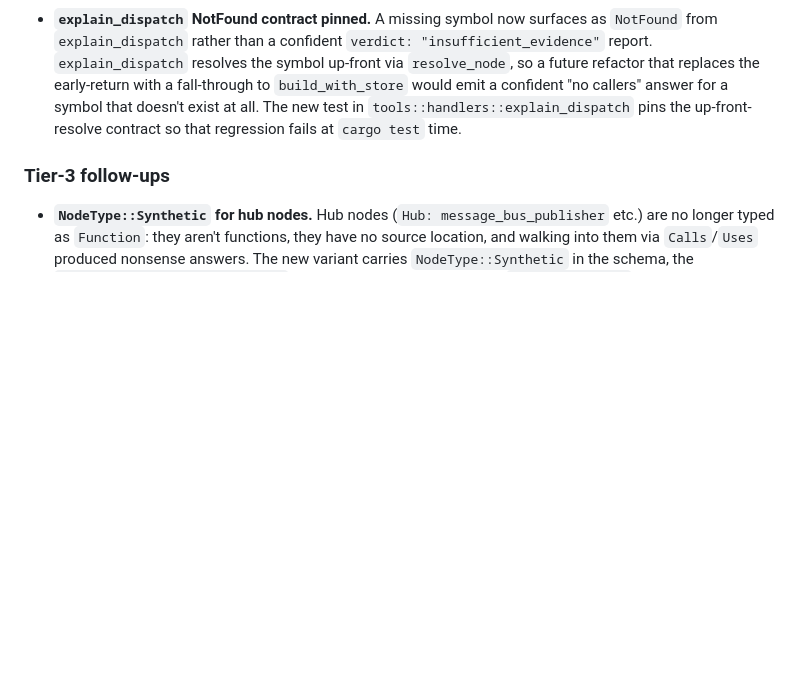
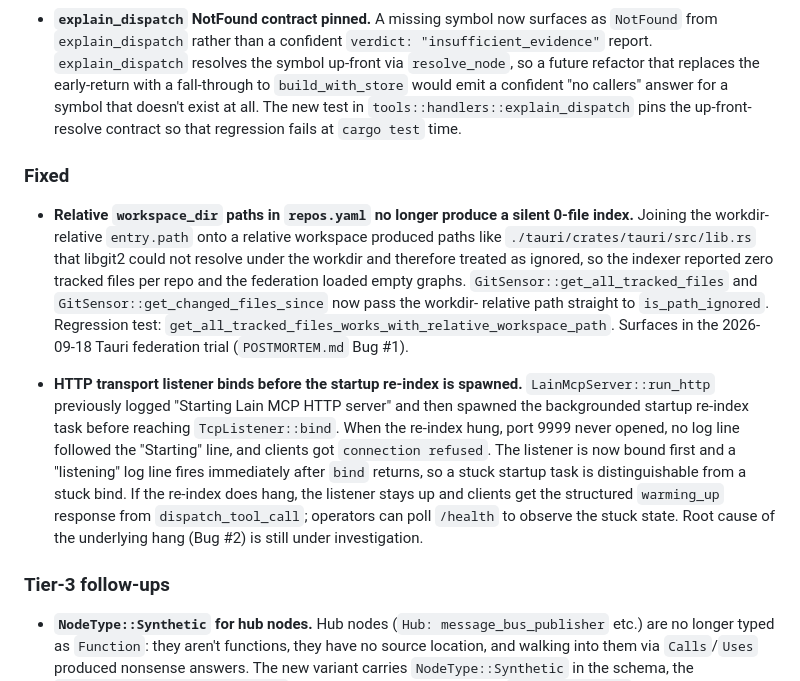
Before and after one commit to spuentesp/lain, a Markdown page: CHANGELOG.md, the part around the change. Rendered like a GitHub page; blank space fills up the shorter version.

Commit message:
docs(changelog): cover Bug #1 fix and Bug #2 observability fix
Add a `### Fixed` section to the Unreleased block noting both
fixes from PR #153: the relative-`workspace_dir` 0-file-index
defect (Bug #1) and the HTTP-listener-bind ordering change that
makes a hung startup re-index observable through the structured
`/health` endpoint (Bug #2 observability; root cause still
under investigation).

```diff
--- a/CHANGELOG.md
+++ b/CHANGELOG.md
@@ -184,6 +184,36 @@ All notable changes to LAIN are documented here. Versions follow
   exist at all. The new test in
   `tools::handlers::explain_dispatch` pins the up-front-resolve
   contract so that regression fails at `cargo test` time.
+
+### Fixed
+
+- **Relative `workspace_dir` paths in `repos.yaml` no longer
+  produce a silent 0-file index.** Joining the workdir-relative
+  `entry.path` onto a relative workspace produced paths like
+  `./tauri/crates/tauri/src/lib.rs` that libgit2 could not resolve
+  under the workdir and therefore treated as ignored, so the
+  indexer reported zero tracked files per repo and the federation
+  loaded empty graphs. `GitSensor::get_all_tracked_files` and
+  `GitSensor::get_changed_files_since` now pass the workdir-
+  relative path straight to `is_path_ignored`. Regression test:
+  `get_all_tracked_files_works_with_relative_workspace_path`.
+  Surfaces in the 2026-09-18 Tauri federation trial
+  (`POSTMORTEM.md` Bug #1).
+
+- **HTTP transport listener binds before the startup re-index is
+  spawned.** `LainMcpServer::run_http` previously logged
+  "Starting Lain MCP HTTP server" and then spawned the
+  backgrounded startup re-index task before reaching
+  `TcpListener::bind`. When the re-index hung, port 9999 never
+  opened, no log line followed the "Starting" line, and clients
+  got `connection refused`. The listener is now bound first and a
+  "listening" log line fires immediately after `bind` returns, so
+  a stuck startup task is distinguishable from a stuck bind. If
+  the re-index does hang, the listener stays up and clients get
+  the structured `warming_up` response from `dispatch_tool_call`;
+  operators can poll `/health` to observe the stuck state. Root
+  cause of the underlying hang (Bug #2) is still under
+  investigation.
 
 ### Tier-3 follow-ups
 
```
